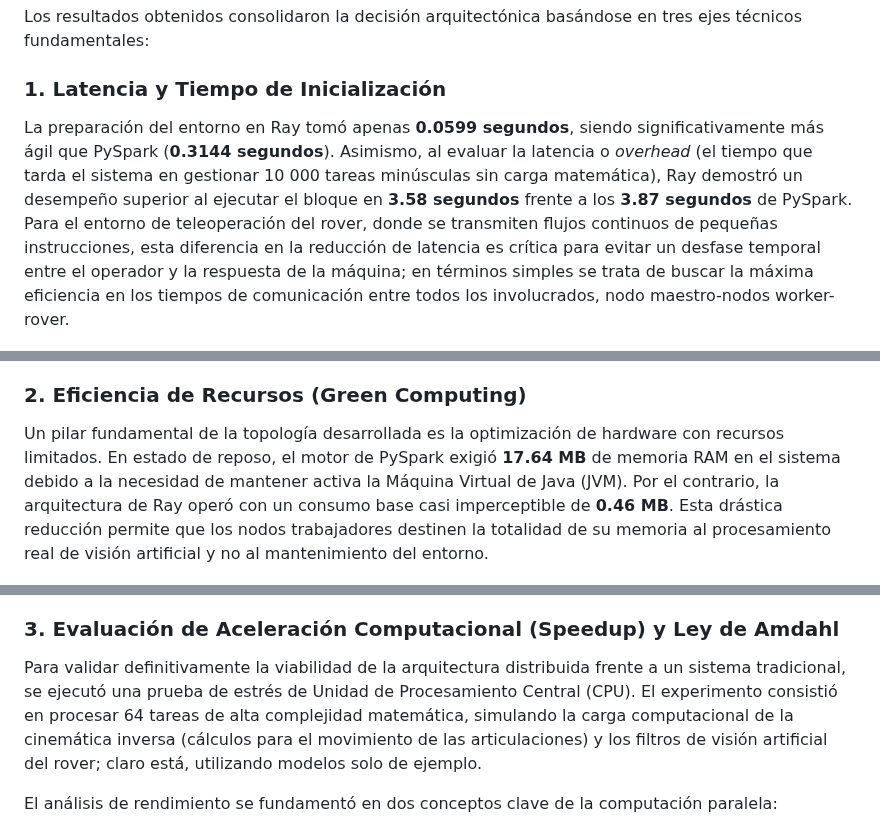
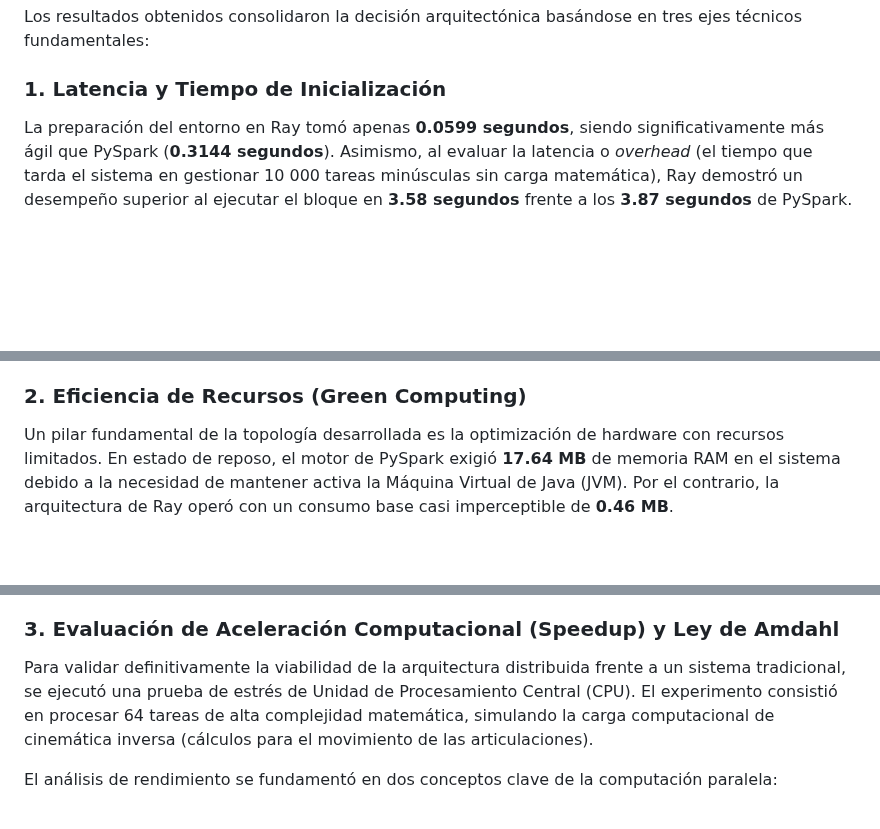
Before and after one commit to JhonathanBaron/Cluster-Basado-en-Green-Computing, a Markdown page: ¿Por_que_Ray?.md, 3 parts joined by grey strips. Rendered like a GitHub page; blank space fills up the shorter version.

```diff
--- a/¿Por_que_Ray?.md
+++ b/¿Por_que_Ray?.md
@@ -42,7 +39,7 @@ Los resultados obtenidos consolidaron la decisión arquitectónica basándose en
 
 ### 1. Latencia y Tiempo de Inicialización
 
-La preparación del entorno en Ray tomó apenas **0.0599 segundos**, siendo significativamente más ágil que PySpark (**0.3144 segundos**). Asimismo, al evaluar la latencia o *overhead* (el tiempo que tarda el sistema en gestionar 10 000 tareas minúsculas sin carga matemática), Ray demostró un desempeño superior al ejecutar el bloque en **3.58 segundos** frente a los **3.87 segundos** de PySpark. Para el entorno de teleoperación del rover, donde se transmiten flujos continuos de pequeñas instrucciones, esta diferencia en la reducción de latencia es crítica para evitar un desfase temporal entre el operador y la respuesta de la máquina; en términos simples se trata de buscar la máxima eficiencia en los tiempos de comunicación entre todos los involucrados, nodo maestro-nodos worker-rover.
+La preparación del entorno en Ray tomó apenas **0.0599 segundos**, siendo significativamente más ágil que PySpark (**0.3144 segundos**). Asimismo, al evaluar la latencia o *overhead* (el tiempo que tarda el sistema en gestionar 10 000 tareas minúsculas sin carga matemática), Ray demostró un desempeño superior al ejecutar el bloque en **3.58 segundos** frente a los **3.87 segundos** de PySpark.
 
 <div align="center">
   <img src="https://github.com/JhonathanBaron/Cluster-Basado-en-Green-Computing/blob/0bee51a72394c90eeb11015c2dd1299871f52849/Imagenes/bench1.png" width="50%" alt="Gráfica comparativa del tiempo de ejecución de 10 000 micro-tareas vacías (overhead) entre Ray y PySpark">
@@ -52,7 +49,7 @@ La preparación del entorno en Ray tomó apenas **0.0599 segundos**, siendo sign
 
 ### 2. Eficiencia de Recursos (Green Computing)
 
-Un pilar fundamental de la topología desarrollada es la optimización de hardware con recursos limitados. En estado de reposo, el motor de PySpark exigió **17.64 MB** de memoria RAM en el sistema debido a la necesidad de mantener activa la Máquina Virtual de Java (JVM). Por el contrario, la arquitectura de Ray operó con un consumo base casi imperceptible de **0.46 MB**. Esta drástica reducción permite que los nodos trabajadores destinen la totalidad de su memoria al procesamiento real de visión artificial y no al mantenimiento del entorno.
+Un pilar fundamental de la topología desarrollada es la optimización de hardware con recursos limitados. En estado de reposo, el motor de PySpark exigió **17.64 MB** de memoria RAM en el sistema debido a la necesidad de mantener activa la Máquina Virtual de Java (JVM). Por el contrario, la arquitectura de Ray operó con un consumo base casi imperceptible de **0.46 MB**.
 
 <div align="center">
   <img src="https://github.com/JhonathanBaron/Cluster-Basado-en-Green-Computing/blob/e879fde9a40f4e15306bd0cd7653d1524d37d47b/Imagenes/bench2.png" width="50%" alt="Gráfica comparativa del consumo de memoria RAM en estado de reposo: Ray (0.46 MB) frente a PySpark (17.64 MB)">
@@ -62,7 +59,7 @@ Un pilar fundamental de la topología desarrollada es la optimización de hardwa
 
 ### 3. Evaluación de Aceleración Computacional (Speedup) y Ley de Amdahl
 
-Para validar definitivamente la viabilidad de la arquitectura distribuida frente a un sistema tradicional, se ejecutó una prueba de estrés de Unidad de Procesamiento Central (CPU). El experimento consistió en procesar 64 tareas de alta complejidad matemática, simulando la carga computacional de la cinemática inversa (cálculos para el movimiento de las articulaciones) y los filtros de visión artificial del rover; claro está, utilizando modelos solo de ejemplo.
+Para validar definitivamente la viabilidad de la arquitectura distribuida frente a un sistema tradicional, se ejecutó una prueba de estrés de Unidad de Procesamiento Central (CPU). El experimento consistió en procesar 64 tareas de alta complejidad matemática, simulando la carga computacional de cinemática inversa (cálculos para el movimiento de las articulaciones).
 
 El análisis de rendimiento se fundamentó en dos conceptos clave de la computación paralela:
 
```
Also changed, not shown: other parts of ¿Por_que_Ray?.md (+4 -7 lines).
